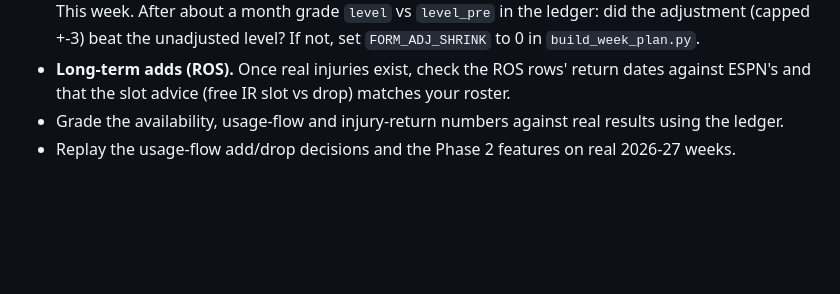
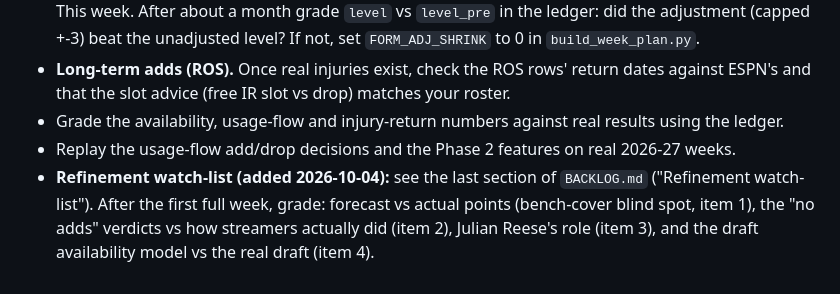
Before and after one commit to pitchafwa/delegation-hub, a Markdown page: OPENING_NIGHT_CHECKLIST.md, the part around the change. Drawn GitHub-style; blank space fills up the shorter version.

Commit message:
Backlog: refinement watch-list (bench cover, future cost, Reese, draft sim post-grade, held items)
Co-Authored-By: Claude Sonnet 5.5 <noreply@anthropic.com>

```diff
--- a/OPENING_NIGHT_CHECKLIST.md
+++ b/OPENING_NIGHT_CHECKLIST.md
@@ -30,3 +30,4 @@ Claude: on or before Oct 20, flag this file to Tommy, walk through it, and say e
 * **Long-term adds (ROS).** Once real injuries exist, check the ROS rows' return dates against ESPN's and that the slot advice (free IR slot vs drop) matches your roster.
 * Grade the availability, usage-flow and injury-return numbers against real results using the ledger.
 * Replay the usage-flow add/drop decisions and the Phase 2 features on real 2026-27 weeks.
+* **Refinement watch-list (added 2026-10-04):** see the last section of `BACKLOG.md` ("Refinement watch-list"). After the first full week, grade: forecast vs actual points (bench-cover blind spot, item 1), the "no adds" verdicts vs how streamers actually did (item 2), Julian Reese's role (item 3), and the draft availability model vs the real draft (item 4).
```
Also changed, not shown: BACKLOG.md (+14 -0 lines).
